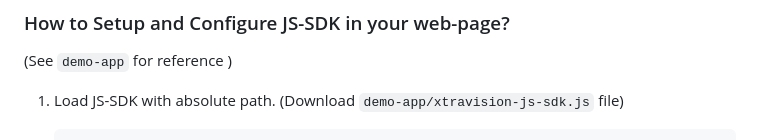
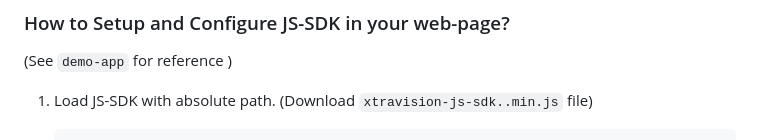
Before and after one commit to xtravision-ai/xtravision-js-sdk, a Markdown page: README.md, the part around the change printed below. Rendered like a GitHub page.

Commit message:
chore: updated readme file

````diff
--- a/README.md
+++ b/README.md
@@ -8,5 +8,5 @@ Using browserify module, we have converted `@xtravision/xtravision-react` module
 ### How to Setup and Configure JS-SDK in your web-page?
  (See `demo-app` for reference )
 
- 1. Load JS-SDK with absolute path. (Download `demo-app/xtravision-js-sdk.js` file)
+ 1. Load JS-SDK with absolute path. (Download `xtravision-js-sdk..min.js` file)
     ```javascript
````
Also changed, not shown: other parts of README.md (+1 -1 lines).
